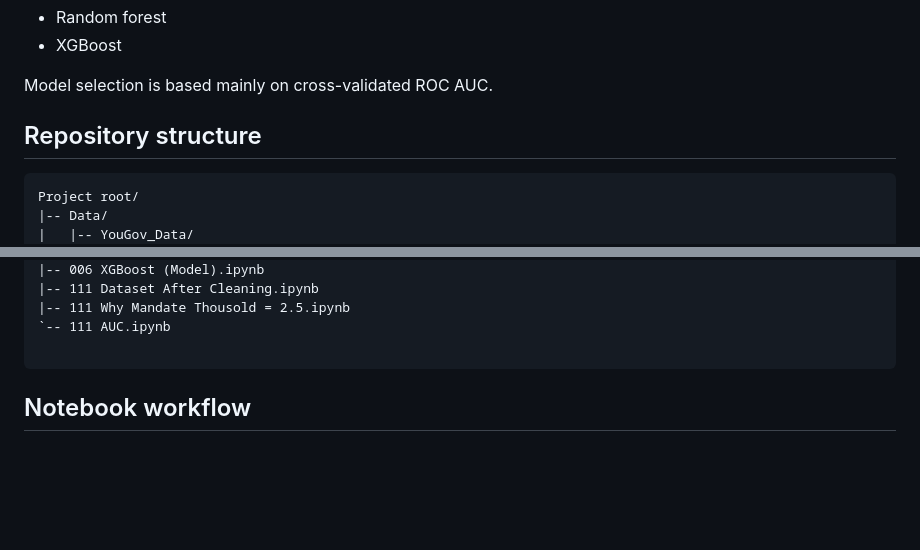
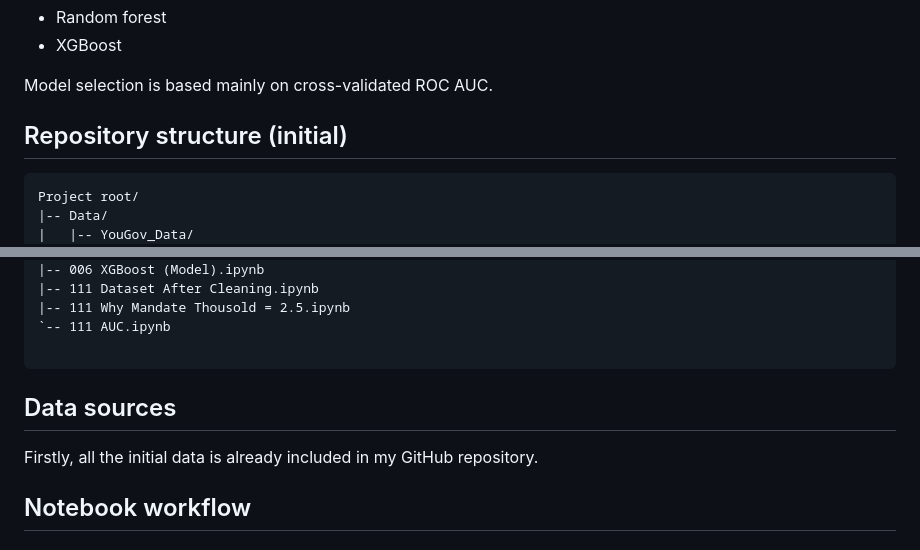
Before and after one commit to ZixaunZhao/COVID-19-Protective-Behavior-Cross-National-Analysis, a Markdown page: README.md, 2 parts joined by grey strips. Drawn GitHub-style; blank space fills up the shorter version.

````diff
--- a/README.md
+++ b/README.md
@@ -23,11 +23,9 @@ Two classification models are compared:
 
 Model selection is based mainly on cross-validated ROC AUC.
 
-## Repository structure
 
 
-
-
+## Repository structure (initial)
 
 
 ```text
@@ -69,9 +67,9 @@ Project root/
 
 
 
+## Data sources
 
-
-
+Firstly, all the initial data is already included in my GitHub repository.
 
 
 
````
